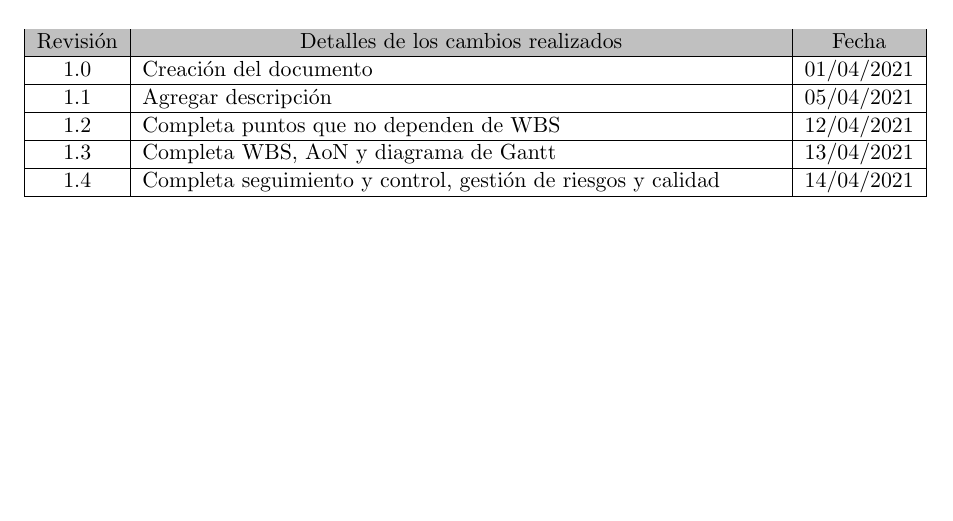
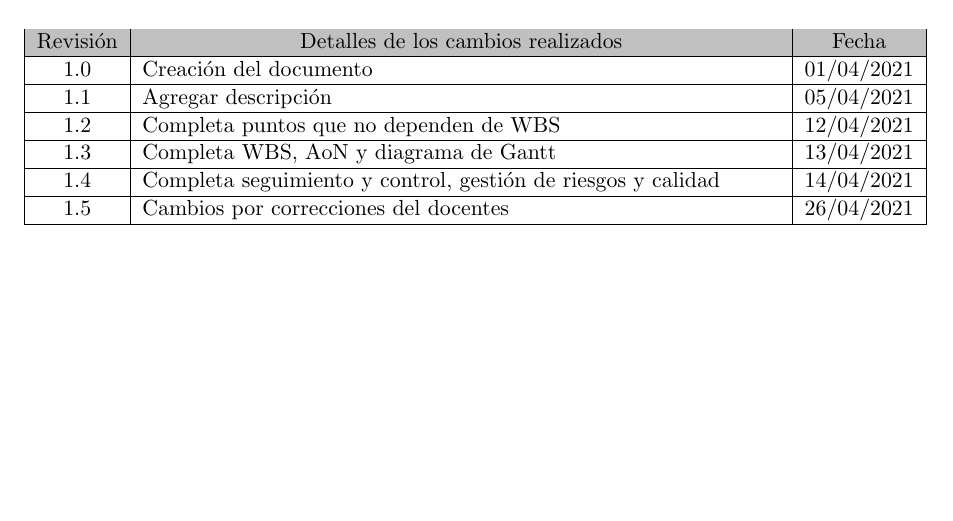
Before and after one commit to davidbro-in/plan-trabajo-final-ceia, a LaTeX document (charter.tex): part of page 3 of 17, cut so that both start at the same text. Compiled offline with pdfLaTeX.

Commit message:
Update changelog

```diff
--- a/charter.tex
+++ b/charter.tex
@@ -70,6 +70,7 @@ Revisión & \multicolumn{1}{c|}{\cellcolor[HTML]{C0C0C0}Detalles de los cambios
 1.2      & Completa puntos que no dependen de WBS                       & 12/04/2021 \\ \hline
 1.3      & Completa WBS, AoN y diagrama de Gantt                        & 13/04/2021 \\ \hline
 1.4      & Completa seguimiento y control, gestión de riesgos y calidad & 14/04/2021 \\ \hline
+1.5      & Cambios por correcciones del docentes                        & 26/04/2021 \\ \hline
 \end{tabularx}
 \end{table}
 
```
